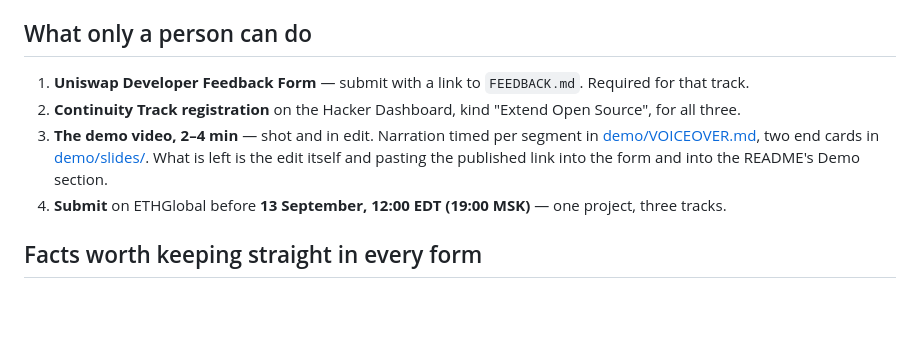
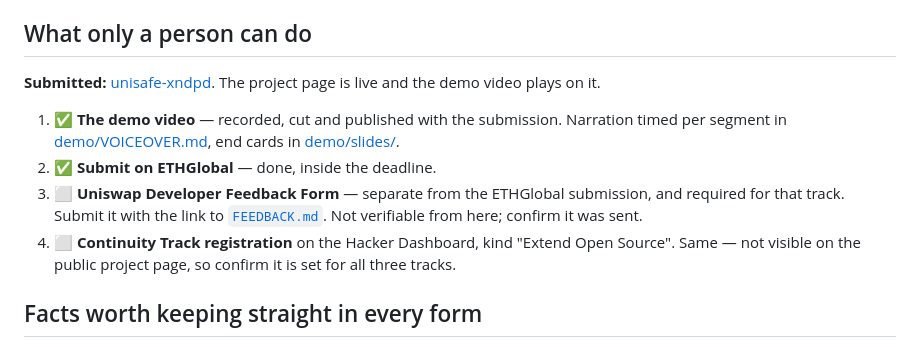
Before and after one commit to dao-envelop/ethonline-2026-unisafe, a Markdown page: SUBMISSIONS.md, the part around the change. GitHub-like rendering; blank space fills up the shorter version.

Commit message:
The submission is live: link it, and mark the video done
ethglobal.com/showcase/unisafe-xndpd is up, links the hub as source and
unisafe.envelop.is as the live demo, and serves the video (Mux, 18.8 MB, 200).
So the Demo section stops being a placeholder and the status table stops saying
"in edit".

The two remaining person-only items are deliberately still unchecked. The
Uniswap feedback form and the Continuity registration are not visible on the
public project page, so I cannot verify either - and marking them done on the
assumption that submitting the project covered them is exactly how a track
requirement gets missed.

Co-Authored-By: Claude Opus 5 (1M context) <noreply@anthropic.com>
Claude-Session: https://claude.ai/code/session_015pow3n8F8Q2v73xzfWzpvP

```diff
--- a/SUBMISSIONS.md
+++ b/SUBMISSIONS.md
@@ -289,12 +289,16 @@ as the product itself.
 
 ## What only a person can do
 
-1. **Uniswap Developer Feedback Form** — submit with a link to `FEEDBACK.md`. Required for that track.
-2. **Continuity Track registration** on the Hacker Dashboard, kind "Extend Open Source", for all three.
-3. **The demo video, 2–4 min** — shot and in edit. Narration timed per segment in
-   [demo/VOICEOVER.md](demo/VOICEOVER.md), two end cards in [demo/slides/](demo/slides/). What is left is
-   the edit itself and pasting the published link into the form and into the README's Demo section.
-4. **Submit** on ETHGlobal before **13 September, 12:00 EDT (19:00 MSK)** — one project, three tracks.
+**Submitted:** [unisafe-xndpd](https://ethglobal.com/showcase/unisafe-xndpd). The project page is live and the demo video plays on it.
+
+1. ✅ **The demo video** — recorded, cut and published with the submission. Narration timed per segment
+   in [demo/VOICEOVER.md](demo/VOICEOVER.md), end cards in [demo/slides/](demo/slides/).
+2. ✅ **Submit on ETHGlobal** — done, inside the deadline.
+3. ⬜ **Uniswap Developer Feedback Form** — separate from the ETHGlobal submission, and required for that
+   track. Submit it with the link to [`FEEDBACK.md`](FEEDBACK.md). Not verifiable from here; confirm it
+   was sent.
+4. ⬜ **Continuity Track registration** on the Hacker Dashboard, kind "Extend Open Source". Same — not
+   visible on the public project page, so confirm it is set for all three tracks.
 
 ## Facts worth keeping straight in every form
 
```
Also changed, not shown: README.md (+5 -3 lines).
